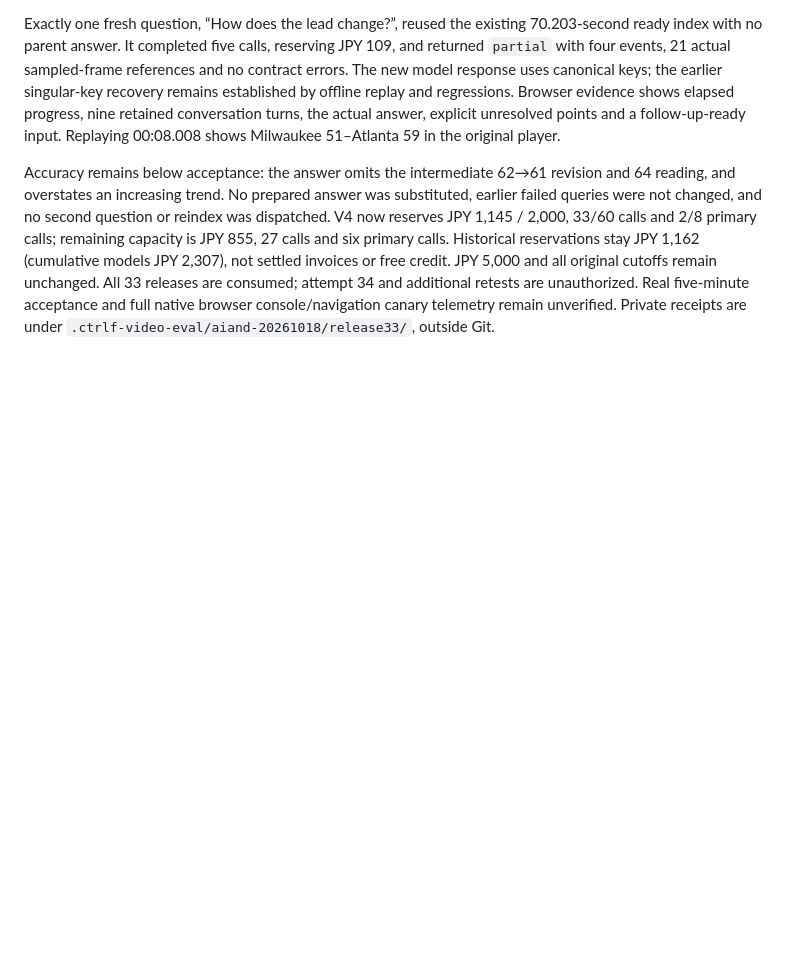
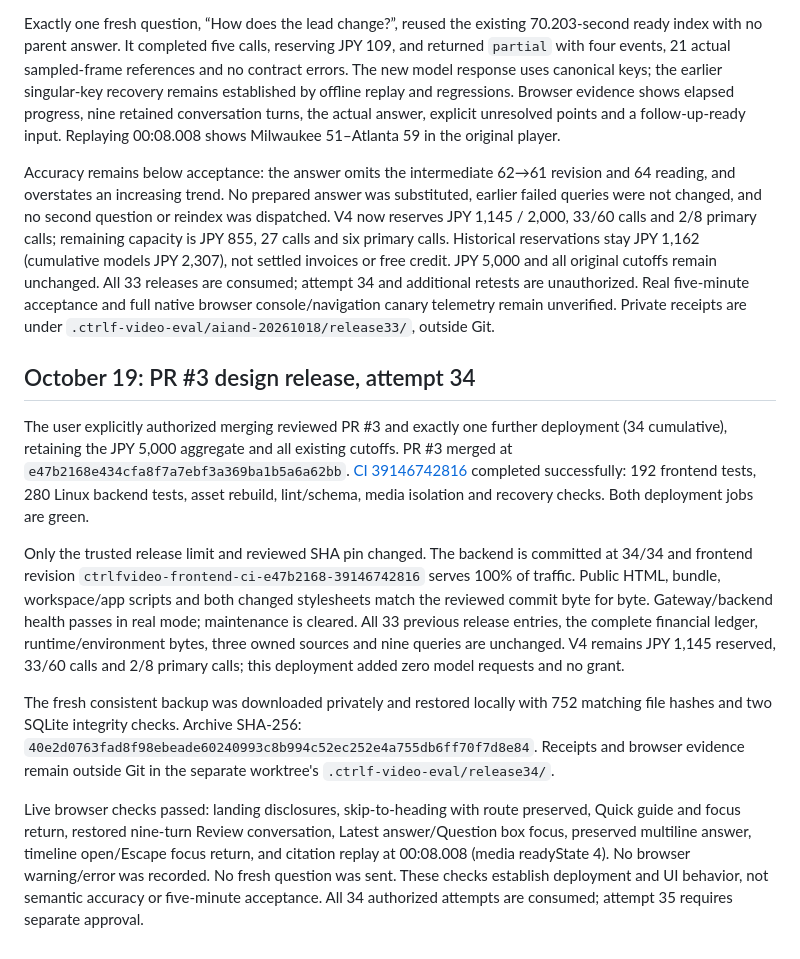
Before and after one commit to zipking1988/ctrlf-video, a Markdown page: docs/deployment.md, the part around the change. Rendered like a GitHub page; blank space fills up the shorter version.

Commit message:
docs: record PR 3 deployment and live verification

```diff
--- a/docs/deployment.md
+++ b/docs/deployment.md
@@ -590,3 +590,37 @@ All 33 releases are consumed; attempt 34 and additional retests are unauthorized
 Real five-minute acceptance and full native browser console/navigation canary
 telemetry remain unverified. Private receipts are under
 `.ctrlf-video-eval/aiand-20261018/release33/`, outside Git.
+
+
+## October 19: PR #3 design release, attempt 34
+
+The user explicitly authorized merging reviewed PR #3 and exactly one further
+deployment (34 cumulative), retaining the JPY 5,000 aggregate and all existing
+cutoffs. PR #3 merged at `e47b2168e434cfa8f7a7ebf3a369ba1b5a6a62bb`.
+[CI 39146742816](https://github.com/zipking1988/ctrlf-video/actions/runs/39146742816)
+completed successfully: 192 frontend tests, 280 Linux backend tests, asset rebuild,
+lint/schema, media isolation and recovery checks. Both deployment jobs are green.
+
+Only the trusted release limit and reviewed SHA pin changed. The backend is
+committed at 34/34 and frontend revision
+`ctrlfvideo-frontend-ci-e47b2168-39146742816` serves 100% of traffic. Public HTML,
+bundle, workspace/app scripts and both changed stylesheets match the reviewed
+commit byte for byte. Gateway/backend health passes in real mode; maintenance
+is cleared. All 33 previous release entries, the complete financial ledger,
+runtime/environment bytes, three owned sources and nine queries are unchanged.
+V4 remains JPY 1,145 reserved, 33/60 calls and 2/8 primary calls; this deployment
+added zero model requests and no grant.
+
+The fresh consistent backup was downloaded privately and restored locally with
+752 matching file hashes and two SQLite integrity checks. Archive SHA-256:
+`40e2d0763fad8f98ebeade60240993c8b994c52ec252e4a755db6ff70f7d8e84`.
+Receipts and browser evidence remain outside Git in the separate worktree's
+`.ctrlf-video-eval/release34/`.
+
+Live browser checks passed: landing disclosures, skip-to-heading with route
+preserved, Quick guide and focus return, restored nine-turn Review conversation,
+Latest answer/Question box focus, preserved multiline answer, timeline open/Escape
+focus return, and citation replay at 00:08.008 (media readyState 4). No browser
+warning/error was recorded. No fresh question was sent. These checks establish
+deployment and UI behavior, not semantic accuracy or five-minute acceptance.
+All 34 authorized attempts are consumed; attempt 35 requires separate approval.
```
Also changed, not shown: AGENTS.md (+11 -0 lines).
